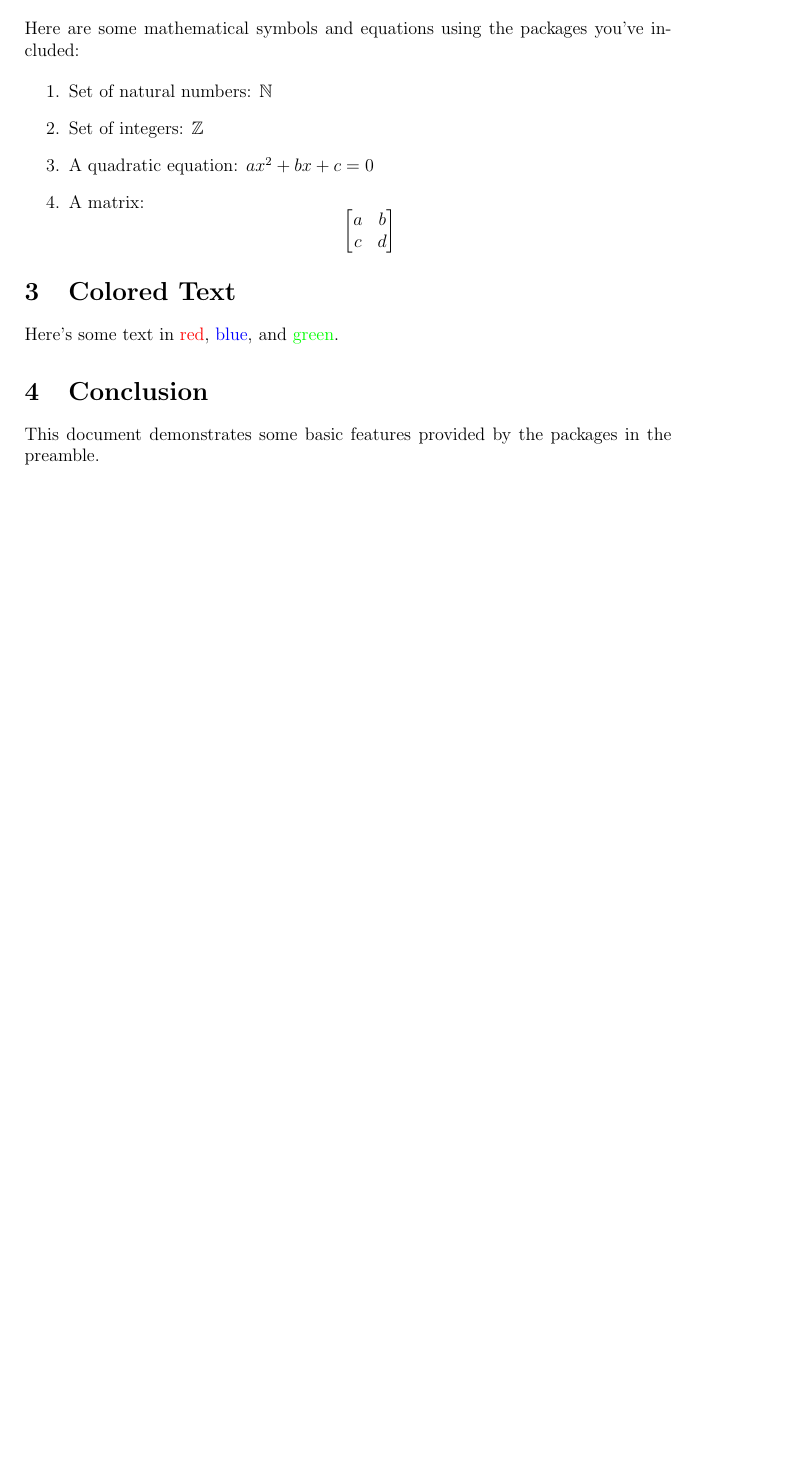
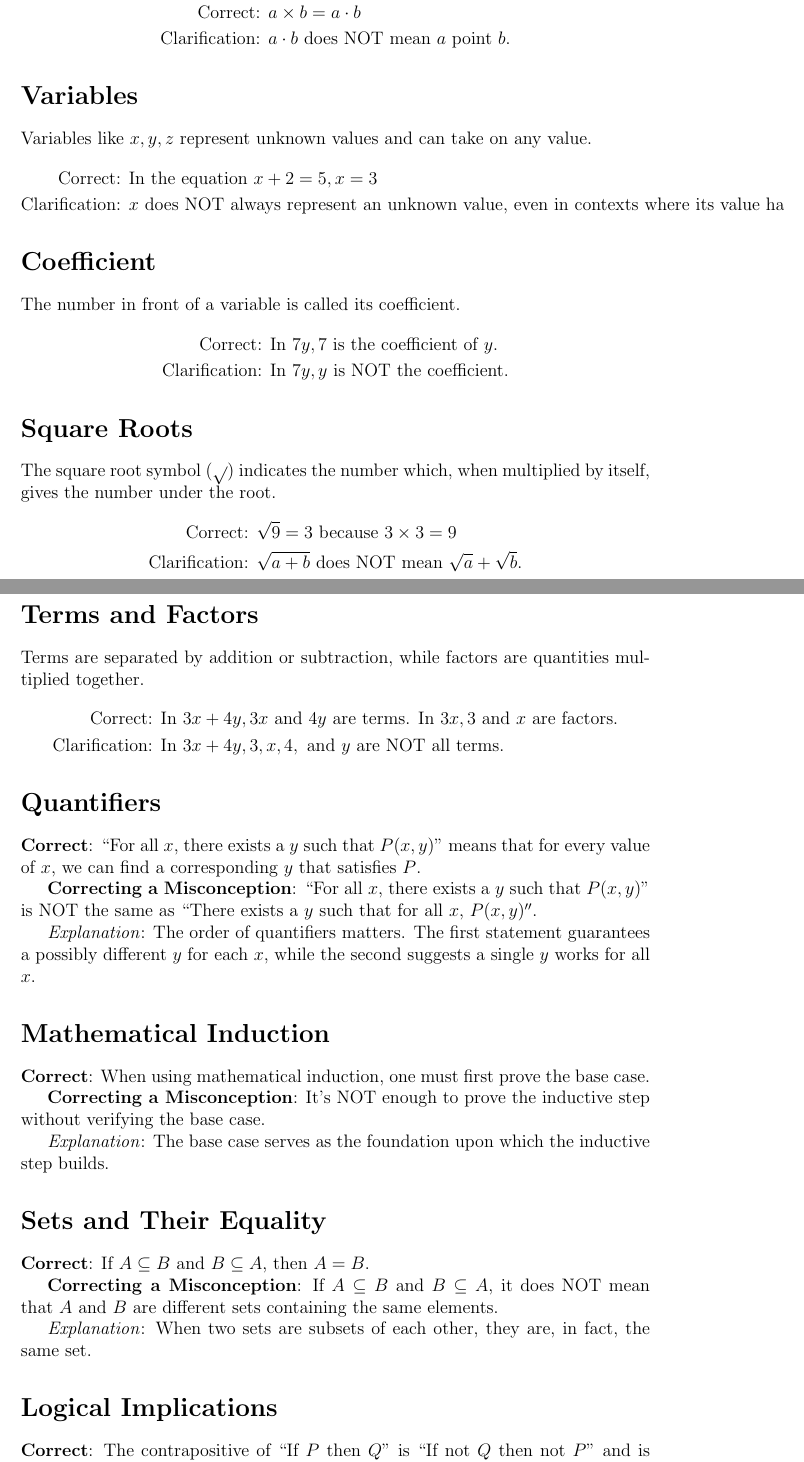
Before and after one commit to cit-5920/common-mistakes-primer, a LaTeX document (common-mistakes-primer.tex): part of the page before the commit and two parts of pages 2 and 3 of 4 after it, the two joined at a grey line, cut at the place of the change, the shorter picture padded with empty space. Compiled offline with pdfLaTeX.

Commit message:
Initial version

```diff
--- a/common-mistakes-primer.tex
+++ b/common-mistakes-primer.tex
@@ -18,3 +22 @@ This is a sample LaTeX document with the given preamble.
 
-\section{Mathematics}
-Here are some mathematical symbols and equations using the packages you've included:
@@ -21,13 +29 @@ Here are some mathematical symbols and equations using the packages you've inclu
 
-\begin{enumerate}
-    \item Set of natural numbers: $\mathbb{N}$
-    \item Set of integers: $\mathbb{Z}$
-    \item A quadratic equation: $ax^2 + bx + c = 0$
-    \item A matrix:
-    \[
-    \begin{bmatrix}
-    a & b \\
-    c & d \\
-    \end{bmatrix}
-    \]
-\end{enumerate}
@@ -34,3 +36 @@ Here are some mathematical symbols and equations using the packages you've inclu
 
-\section{Colored Text}
-Here's some text in \textcolor{red}{red}, \textcolor{blue}{blue}, and \textcolor{green}{green}.
@@ -37,3 +41,3 @@ Here's some text in \textcolor{red}{red}, \textcolor{blue}{blue}, and \textcolor
+    \text{Clarification: } & a|b \text{ does NOT mean } a \text{ divided by } b.
+\end{align*}
 
-\section{Conclusion}
-This document demonstrates some basic features provided by the packages in the preamble.
@@ -39,0 +54,55 @@ This document demonstrates some basic features provided by the packages in the p
+    \text{Correct: } & a \times b = a \cdot b \\
+    \text{Clarification: } & a \cdot b \text{ does NOT mean } a \text{ point } b.
+\end{align*}
+
+\section*{Variables}
+Variables like \(x, y, z\) represent unknown values and can take on any value.
+\begin{align*}
+    \text{Correct: } & \text{In the equation } x + 2 = 5, x = 3 \\
+    \text{Clarification: } & x \text{ does NOT always represent an unknown value, even in contexts where its value has been defined.}
+\end{align*}
+
+\section*{Coefficient}
+The number in front of a variable is called its coefficient.
+\begin{align*}
+    \text{Correct: } & \text{In } 7y, 7 \text{ is the coefficient of } y. \\
+    \text{Clarification: } & \text{In } 7y, y \text{ is NOT the coefficient.}
+\end{align*}
+
+\section*{Square Roots}
+The square root symbol (\(\sqrt{} \)) indicates the number which, when multiplied by itself, gives the number under the root.
+\begin{align*}
+    \text{Correct: } & \sqrt{9} = 3 \text{ because } 3 \times 3 = 9 \\
+    \text{Clarification: } & \sqrt{a + b} \text{ does NOT mean } \sqrt{a} + \sqrt{b}.
+\end{align*}
+
+\section*{Terms and Factors}
+Terms are separated by addition or subtraction, while factors are quantities multiplied together.
+\begin{align*}
+    \text{Correct: } & \text{In } 3x + 4y, 3x \text{ and } 4y \text{ are terms. In } 3x, 3 \text{ and } x \text{ are factors.} \\
+    \text{Clarification: } & \text{In } 3x + 4y, 3, x, 4, \text{ and } y \text{ are NOT all terms.}
+\end{align*}
+
+\section*{Quantifiers}
+\textbf{Correct}: ``For all \(x\), there exists a \(y\) such that \(P(x,y)\)'' means that for every value of \(x\), we can find a corresponding \(y\) that satisfies \(P\).
+
+\textbf{Correcting a Misconception}: ``For all \(x\), there exists a \(y\) such that \(P(x,y)\)'' is NOT the same as ``There exists a \(y\) such that for all \(x\), \(P(x,y)''.
+
+\textit{Explanation}: The order of quantifiers matters. The first statement guarantees a possibly different \(y\) for each \(x\), while the second suggests a single \(y\) works for all \(x\).
+
+\section*{Mathematical Induction}
+\textbf{Correct}: When using mathematical induction, one must first prove the base case.
+
+\textbf{Correcting a Misconception}: It's NOT enough to prove the inductive step without verifying the base case.
+
+\textit{Explanation}: The base case serves as the foundation upon which the inductive step builds.
+
+\section*{Sets and Their Equality}
+\textbf{Correct}: If \(A \subseteq B\) and \(B \subseteq A\), then \(A = B\).
+
+\textbf{Correcting a Misconception}: If \(A \subseteq B\) and \(B \subseteq A\), it does NOT mean that \(A\) and \(B\) are different sets containing the same elements.
+
+\textit{Explanation}: When two sets are subsets of each other, they are, in fact, the same set.
+
+\section*{Logical Implications}
+\textbf{Correct}: The contrapositive of ``If \(P\) then \(Q\)'' is ``If not \(Q\) then not \(P\)'' and is logically equivalent to the original statement.
```
Also changed, not shown: README.md, common-mistakes-primer.tex (67 more changed lines).
